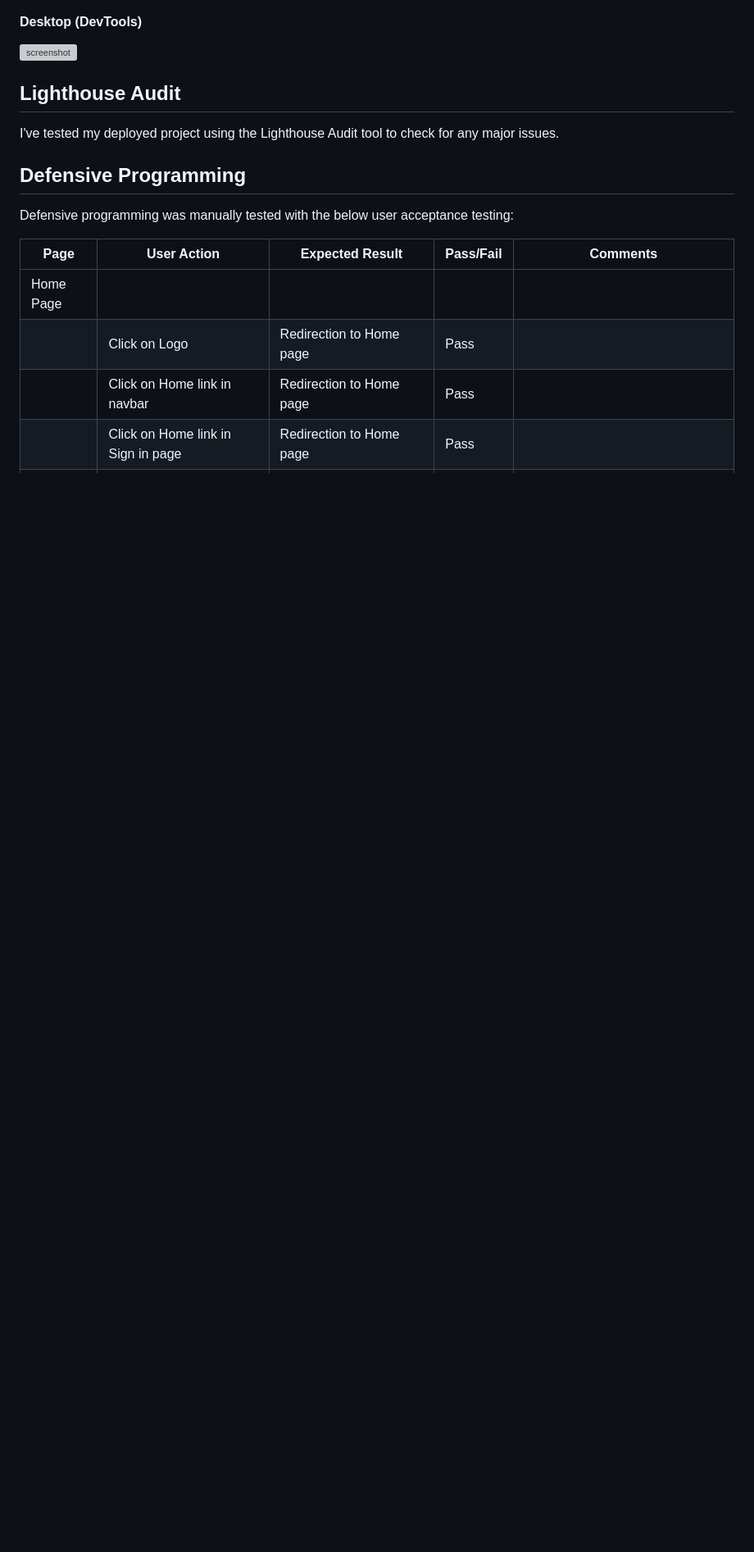
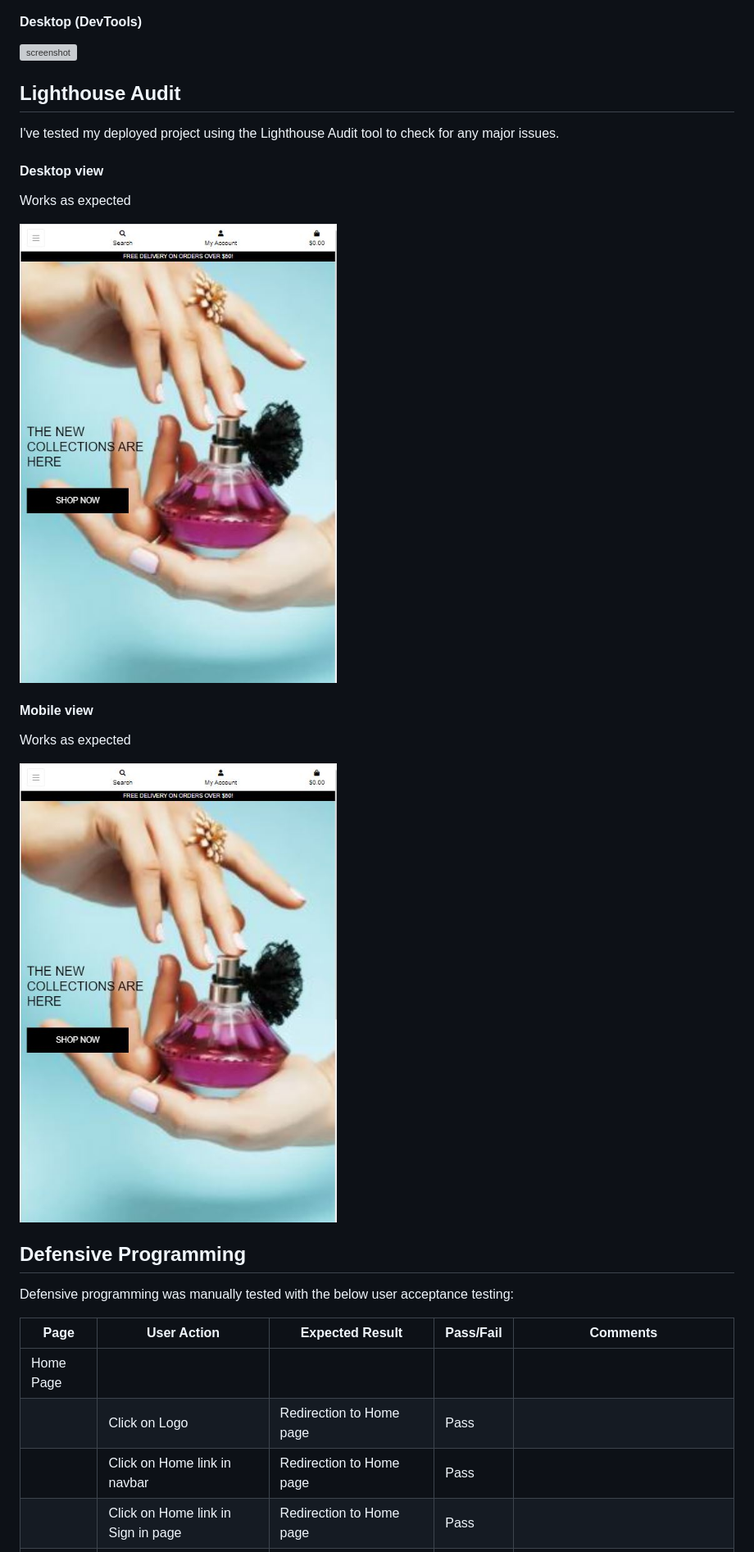
Before and after one commit to Melhefnawi/Perfume-palace, a Markdown page: TEST.md, the part around the change. Shown at 82% size. Drawn GitHub-style; blank space fills up the shorter version; grey boxes are pictures that could not be loaded.

Commit message:
updating the Test file

```diff
--- a/TEST.md
+++ b/TEST.md
@@ -76,6 +76,18 @@ I've tested my deployed project on multiple devices to check for responsiveness
 ## Lighthouse Audit
 
 I've tested my deployed project using the Lighthouse Audit tool to check for any major issues.
+
+#### Desktop view
+
+Works as expected
+
+ ![screenshot](media/lpad-view-01.JPG)
+
+#### Mobile view
+
+ Works as expected
+
+ ![screenshot](media/lpad-view-01.JPG)
 
 
 ## Defensive Programming
```
